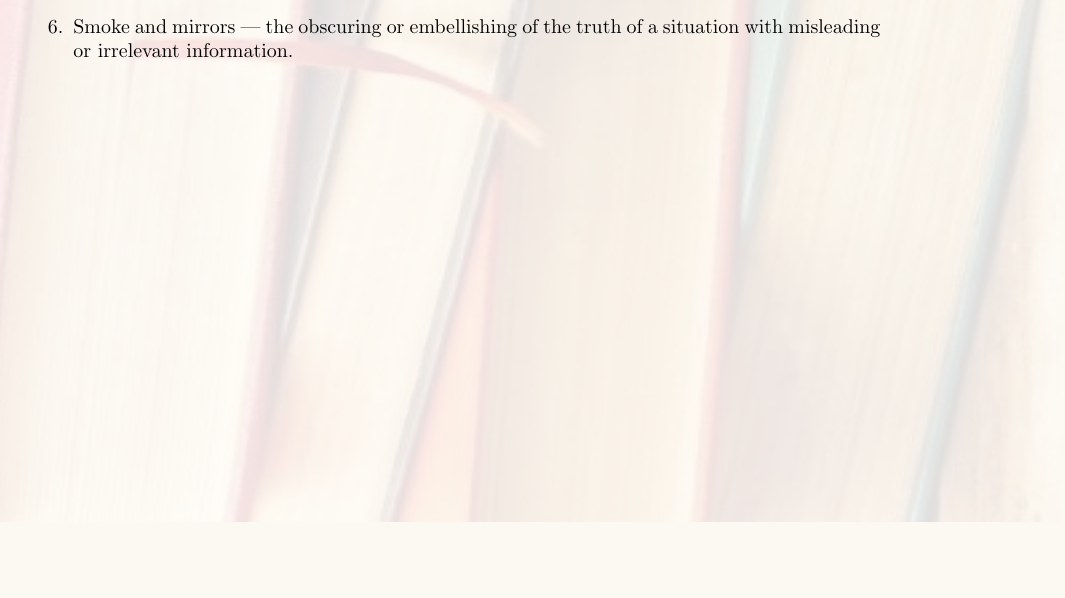
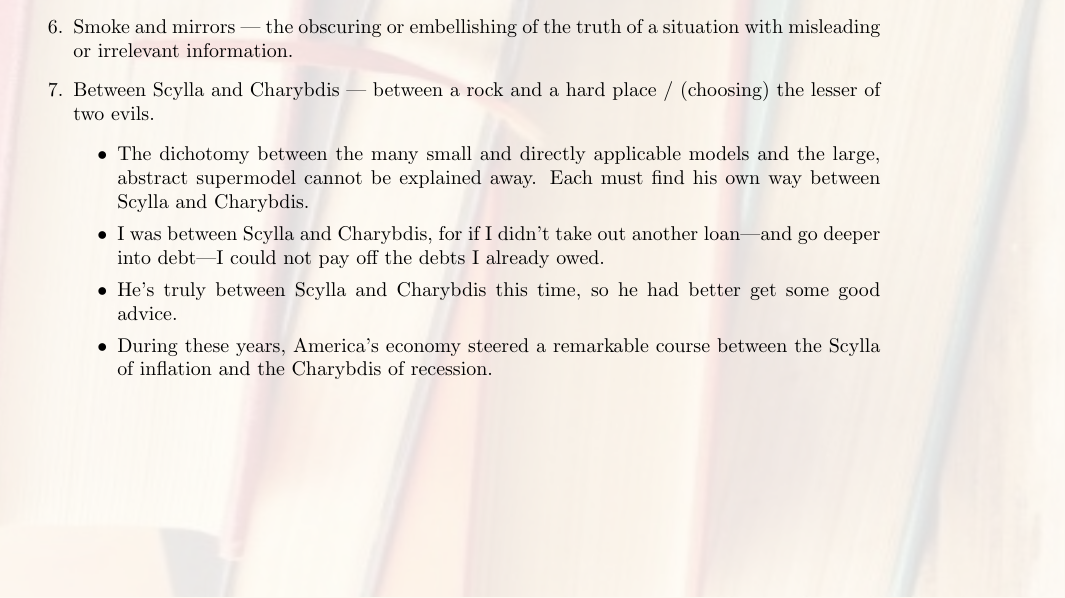
Before and after one commit to GrassGlass/A-Levels, a LaTeX thesis (English-GP/English.tex): part of page 8 of 26, cut so that both start at the same text, the shorter picture padded with empty space. Compiled offline with pdfLaTeX.

Commit message:
Scylla and Charybdis

```diff
--- a/English-GP/English.tex
+++ b/English-GP/English.tex
@@ -376,6 +376,13 @@ contents={%
     \footnotesize There is no doubt that the court's decision is a victory for common sense. \normalsize
     \item The tragedy of the commons --- refers to a situation in which individuals with access to a public resource (also called a common) act in their own interest and, in doing so, ultimately deplete the resource.
     \item Smoke and mirrors --- the obscuring or embellishing of the truth of a situation with misleading or irrelevant information.
+    \item Between Scylla and Charybdis --- between a rock and a hard place / (choosing) the lesser of two evils.
+    \begin{itemize}
+        \item  The dichotomy between the many small and directly applicable models and the large, abstract supermodel cannot be explained away. Each must find his own way between Scylla and Charybdis.
+        \item I was between Scylla and Charybdis, for if I didn't take out another loan—and go deeper into debt—I could not pay off the debts I already owed.
+        \item  He's truly between Scylla and Charybdis this time, so he had better get some good advice.
+        \item During these years, America's economy steered a remarkable course between the Scylla of inflation and the Charybdis of recession.
+    \end{itemize}
 \end{enumerate}
 \begin{tabularx}{\textwidth}{XX}
     \subsection{Words/Phrases to not forget}
```
Also changed, not shown: English-GP/English.pdf, 2 other files.
